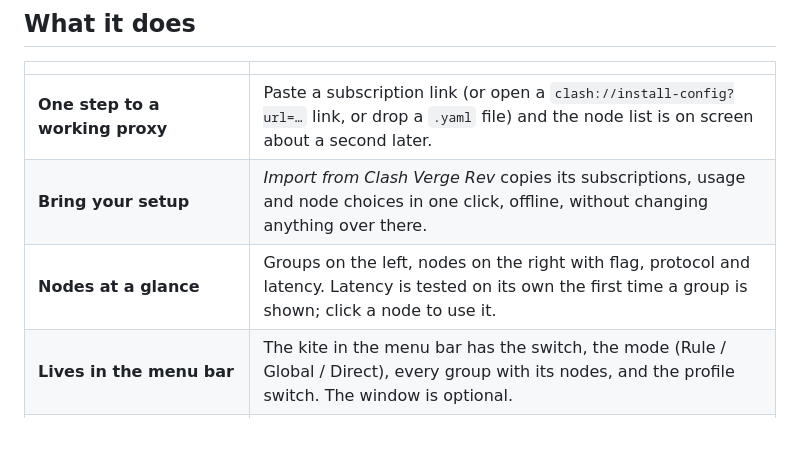
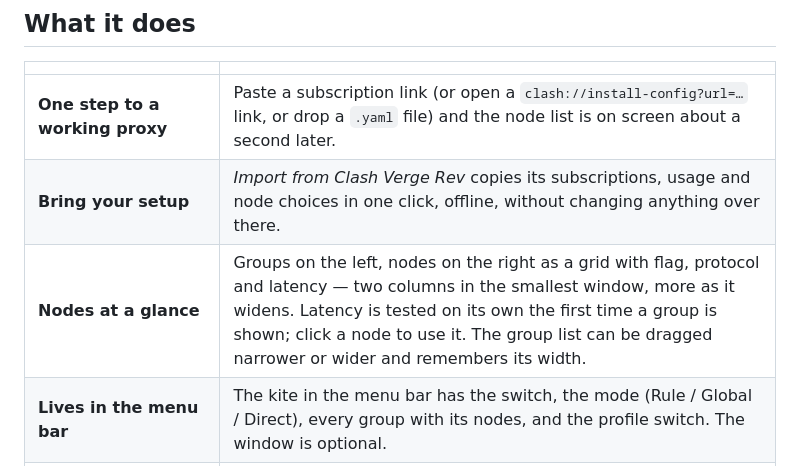
Before and after one commit to kitelink/kitelink, a Markdown page: README.md, the part around one of its changes. Drawn GitHub-style; blank space fills up the shorter version.

```diff
--- a/README.md
+++ b/README.md
@@ -19,7 +19,7 @@ for it.
 |---|---|
 | **One step to a working proxy** | Paste a subscription link (or open a `clash://install-config?url=…` link, or drop a `.yaml` file) and the node list is on screen about a second later. |
 | **Bring your setup** | *Import from Clash Verge Rev* copies its subscriptions, usage and node choices in one click, offline, without changing anything over there. |
-| **Nodes at a glance** | Groups on the left, nodes on the right with flag, protocol and latency. Latency is tested on its own the first time a group is shown; click a node to use it. |
+| **Nodes at a glance** | Groups on the left, nodes on the right as a grid with flag, protocol and latency — two columns in the smallest window, more as it widens. Latency is tested on its own the first time a group is shown; click a node to use it. The group list can be dragged narrower or wider and remembers its width. |
 | **Lives in the menu bar** | The kite in the menu bar has the switch, the mode (Rule / Global / Direct), every group with its nodes, and the profile switch. The window is optional. |
 | **Polite system proxy** | Switching System Proxy off (or quitting) puts back whatever proxy settings the Mac had before, so KiteLink can sit next to another client or a company proxy. |
 | **Subscriptions that keep themselves fresh** | Honours `profile-update-interval`, shows quota and expiry from `subscription-userinfo`, opens the provider's panel from `profile-web-page-url`. |
```
Also changed, not shown: other parts of README.md (+1 -1 lines), docs/DESIGN.md (+2 -1 lines), docs/images/main.png, docs/images/profiles.png, 4 other files.
